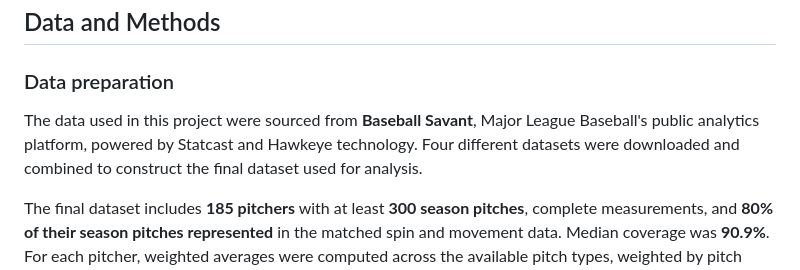
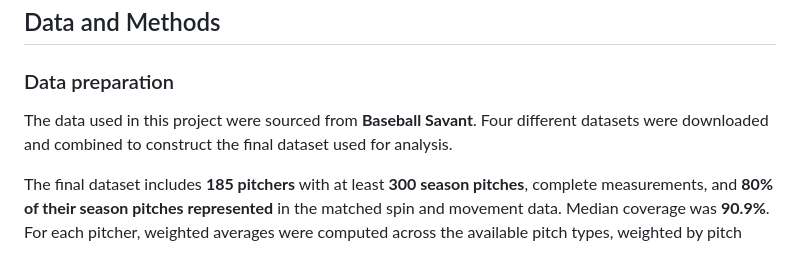
Before and after one commit to leofoust2028/MLB-Pitcher-Archetypes, a Markdown page: README.md, the part around the change. Drawn GitHub-style.

```diff
--- a/README.md
+++ b/README.md
@@ -91,7 +91,7 @@ The three-group result was similar at 70% coverage and with at least 1,000 seaso
 
 ### Data preparation
 
-The data used in this project were sourced from **Baseball Savant**, Major League Baseball's public analytics platform, powered by Statcast and Hawkeye technology. Four different datasets were downloaded and combined to construct the final dataset used for analysis.
+The data used in this project were sourced from **Baseball Savant**. Four different datasets were downloaded and combined to construct the final dataset used for analysis.
 
 The final dataset includes **185 pitchers** with at least **300 season pitches**, complete measurements, and **80% of their season pitches represented** in the matched spin and movement data. Median coverage was **90.9%**. For each pitcher, weighted averages were computed across the available pitch types, weighted by pitch counts.
 
```
